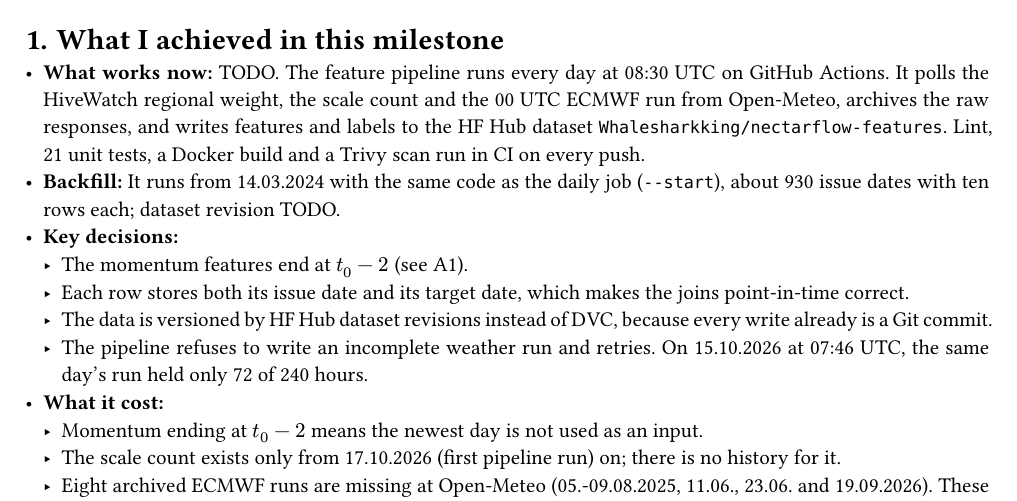
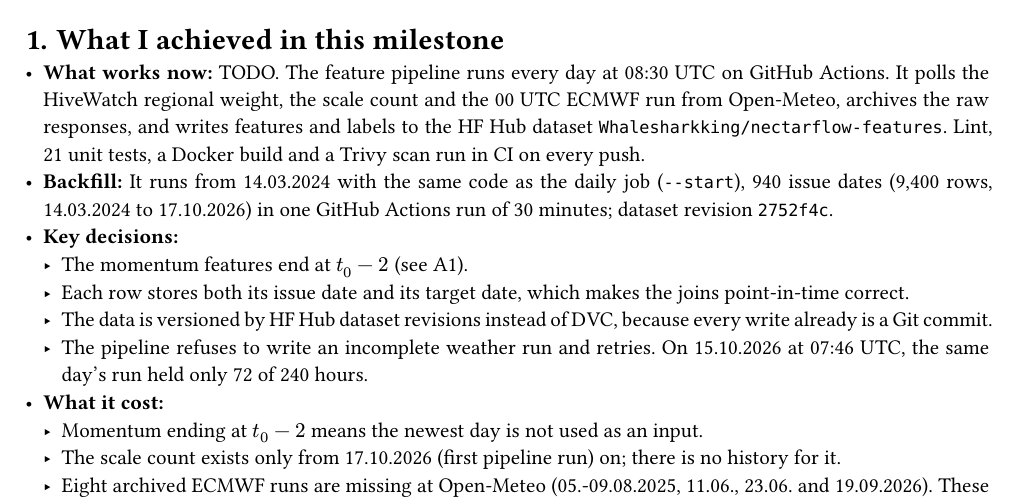
Before and after one commit to Whalesharkking/mlops, a Typst document (docs/ms2_summary.typ): part of page 1 of 2, cut so that both start at the same text. Compiled offline with Typst 0.15.

Commit message:
docs(ms2): add backfill result and dataset revision

```diff
--- a/docs/ms2_summary.typ
+++ b/docs/ms2_summary.typ
@@ -25,7 +25,7 @@
 // TODO: rewrite in own words once the pipeline runs; do not copy the README.
 
 - *What works now:* TODO. The feature pipeline runs every day at 08:30 UTC on GitHub Actions. It polls the HiveWatch regional weight, the scale count and the 00 UTC ECMWF run from Open-Meteo, archives the raw responses, and writes features and labels to the HF Hub dataset #link("https://huggingface.co/datasets/Whalesharkking/nectarflow-features")[`Whalesharkking/nectarflow-features`]. Lint, 21 unit tests, a Docker build and a Trivy scan run in CI on every push.
-- *Backfill:* It runs from 14.03.2024 with the same code as the daily job (`--start`), about 930 issue dates with ten rows each; dataset revision TODO.
+- *Backfill:* It runs from 14.03.2024 with the same code as the daily job (`--start`), 940 issue dates (9,400 rows, 14.03.2024 to 17.10.2026) in one GitHub Actions run of 30 minutes; dataset revision `2752f4c`.
 - *Key decisions:*
   - The momentum features end at $t_0 - 2$ (see A1).
   - Each row stores both its issue date and its target date, which makes the joins point-in-time correct.
```
